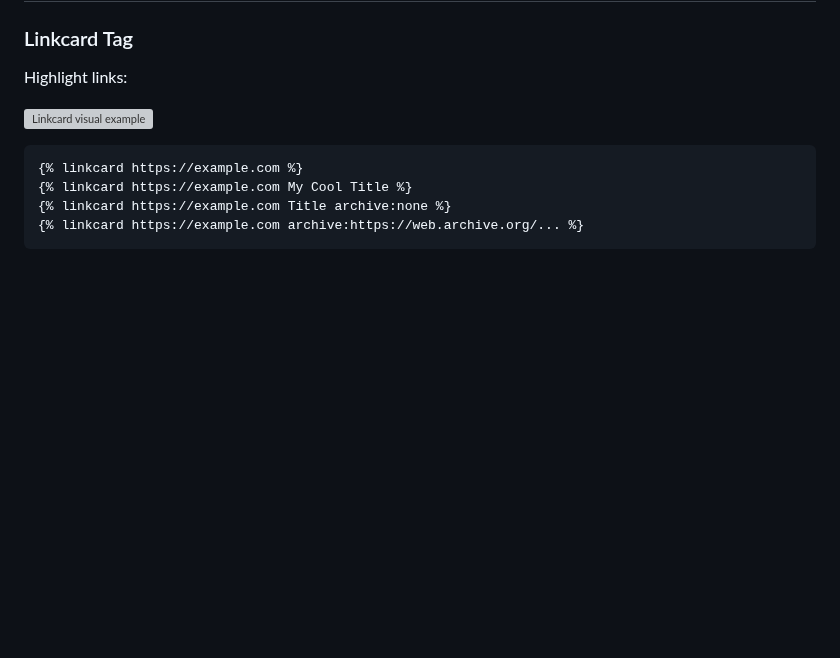
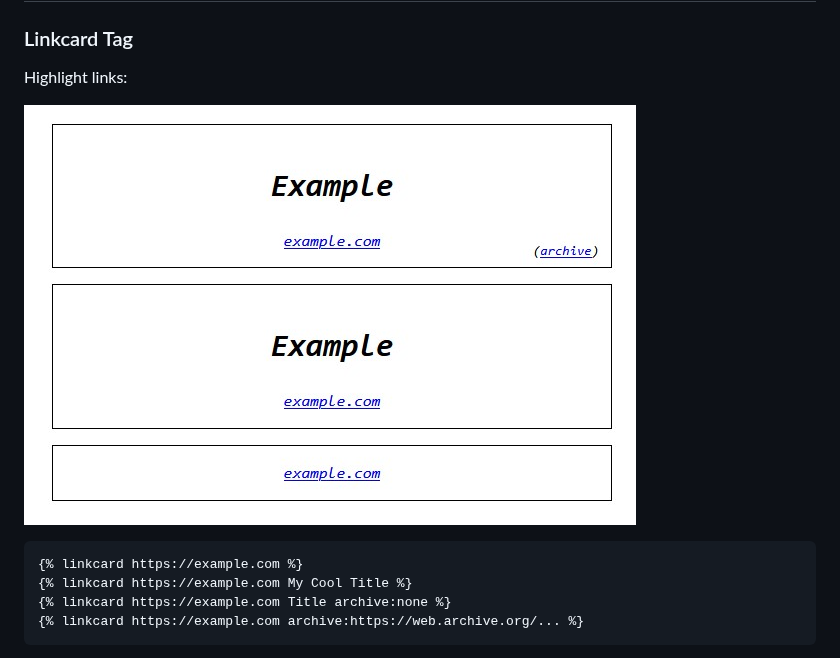
Before and after one commit to Texarkanine/jekyll-highlight-cards, a Markdown page: README.md, the part around the change. Drawn GitHub-style; pictures changed too: docs/linkcard-example.jpg (added); blank space fills up the shorter version; grey boxes are pictures that could not be loaded.

Commit message:
fix(docs): linkcard example image

````diff
--- a/README.md
+++ b/README.md
@@ -37,7 +37,7 @@ bundle install
 
 Highlight links:
 
-![Linkcard visual example](doc/linkcard-example.jpg)
+![Linkcard visual example](docs/linkcard-example.jpg)
 
 ```liquid
 {% linkcard https://example.com %}
````
